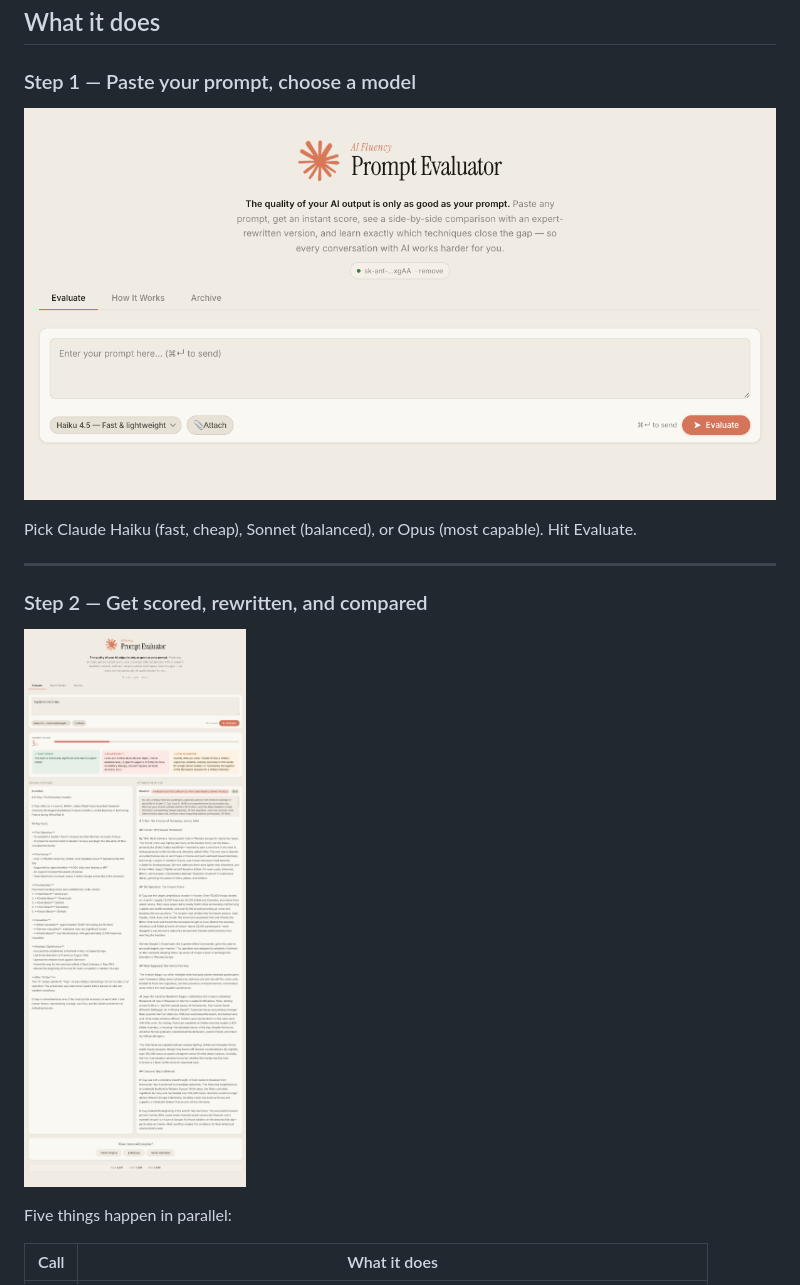
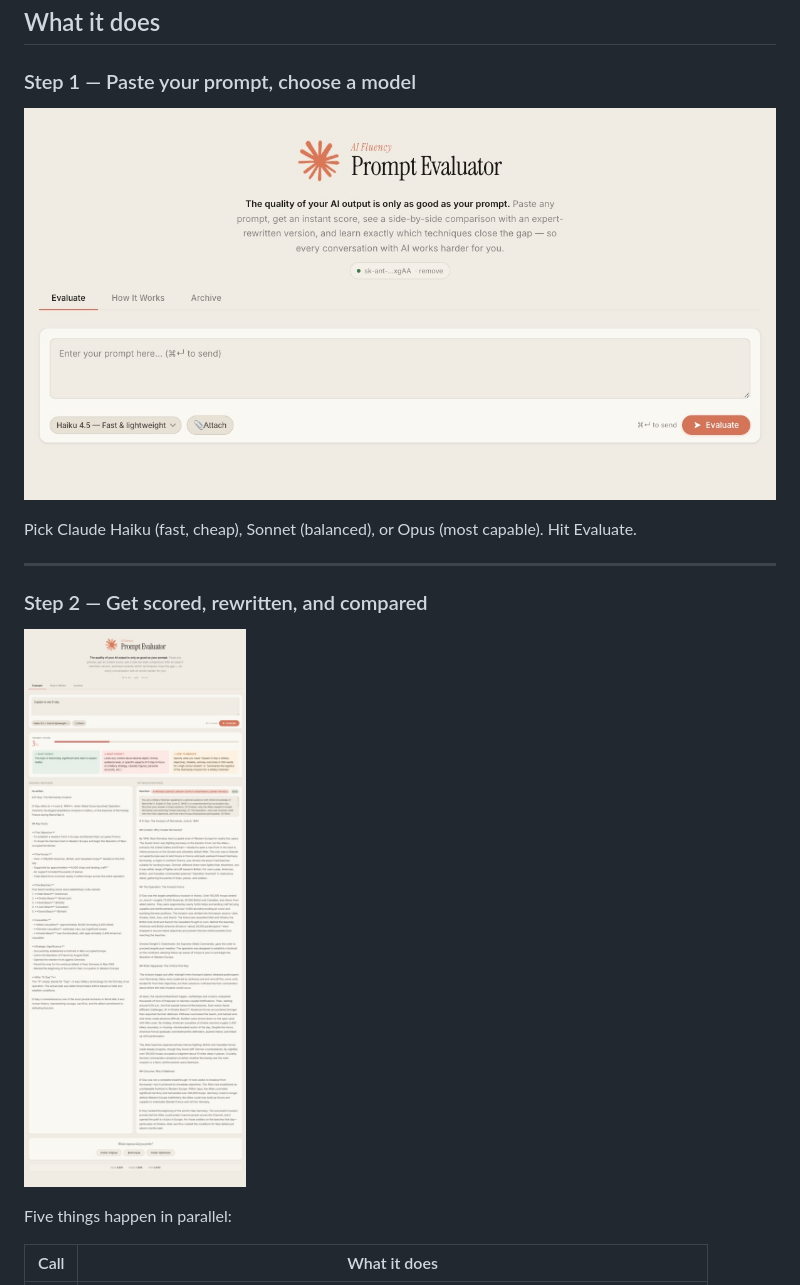
Before and after one commit to aatabarezz/ai-fluency-prompt-evaluator, a Markdown page: README.md, the part around one of its changes. Drawn GitHub-style; pictures changed too: docs/screenshots/01-header.jpg (added), docs/screenshots/02-evaluation-result.jpg (added).

Commit message:
docs: compress screenshots to jpg, fix README image refs
Co-Authored-By: Claude Sonnet 4.6 <noreply@anthropic.com>

```diff
--- a/README.md
+++ b/README.md
@@ -18,7 +18,7 @@ This tool is the result. It's built on the **AI Fluency Framework** — the idea
 
 ### Step 1 — Paste your prompt, choose a model
 
-![Header and input](docs/screenshots/01-header.png)
+![Header and input](docs/screenshots/01-header.jpg)
 
 Pick Claude Haiku (fast, cheap), Sonnet (balanced), or Opus (most capable). Hit Evaluate.
 
@@ -26,7 +26,7 @@ Pick Claude Haiku (fast, cheap), Sonnet (balanced), or Opus (most capable). Hit
 
 ### Step 2 — Get scored, rewritten, and compared
 
-![Evaluation result](docs/screenshots/02-evaluation-result.png)
+![Evaluation result](docs/screenshots/02-evaluation-result.jpg)
 
 Five things happen in parallel:
 
```
Also changed, not shown: other parts of README.md (+2 -2 lines), docs/screenshots/03-archive.jpg (added), docs/screenshots/04-how-it-works.jpg (added).
